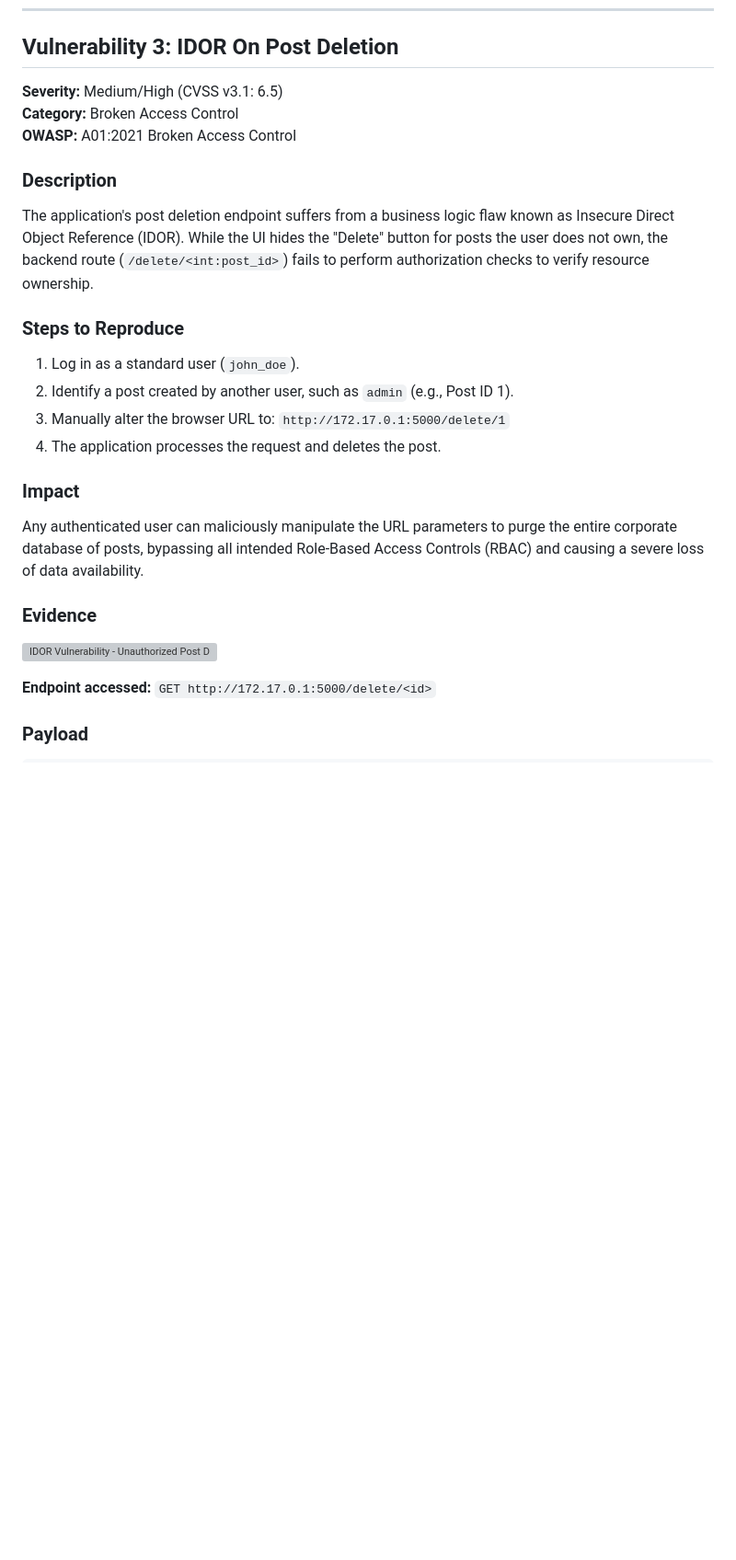
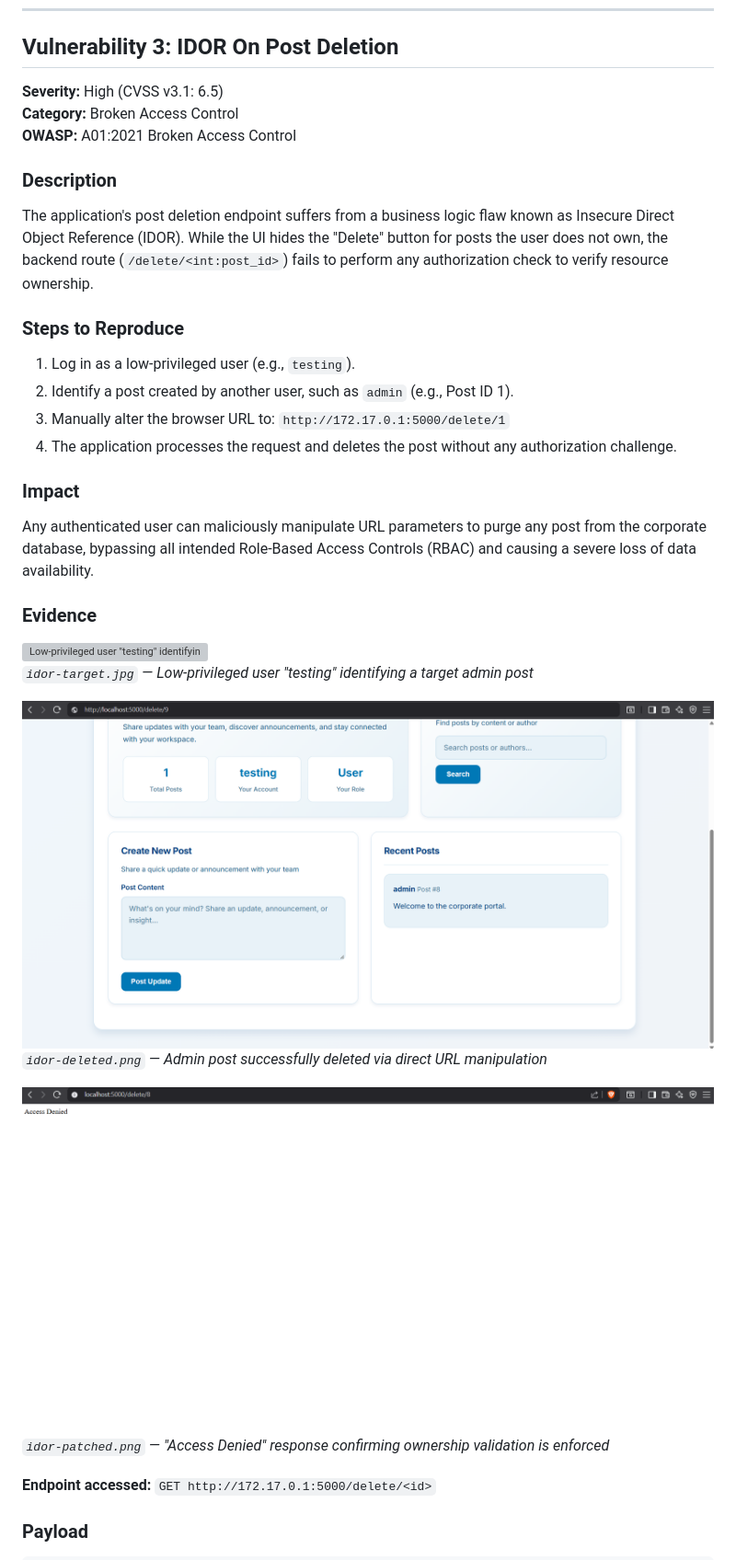
Before and after one commit to Amd-Khalid/devsecops_vulnerable_corp_app, a Markdown page: docs/Exploitation_Report.md, the part around one of its changes. Shown at 92% size. Rendered like a GitHub page; blank space fills up the shorter version; grey boxes are pictures that could not be loaded.

```diff
--- a/docs/Exploitation_Report.md
+++ b/docs/Exploitation_Report.md
@@ -92,24 +100,31 @@ The `| safe` filter was stripped from the `dashboard.html` template. Flask now a
 
 ## Vulnerability 3: IDOR On Post Deletion
 
-**Severity:** Medium/High (CVSS v3.1: 6.5)
+**Severity:** High (CVSS v3.1: 6.5)
 **Category:** Broken Access Control
 **OWASP:** A01:2021 Broken Access Control
 
 ### Description
-The application's post deletion endpoint suffers from a business logic flaw known as Insecure Direct Object Reference (IDOR). While the UI hides the "Delete" button for posts the user does not own, the backend route (`/delete/<int:post_id>`) fails to perform authorization checks to verify resource ownership.
+The application's post deletion endpoint suffers from a business logic flaw known as Insecure Direct Object Reference (IDOR). While the UI hides the "Delete" button for posts the user does not own, the backend route (`/delete/<int:post_id>`) fails to perform any authorization check to verify resource ownership.
 
 ### Steps to Reproduce
-1. Log in as a standard user (`john_doe`).
+1. Log in as a low-privileged user (e.g., `testing`).
 2. Identify a post created by another user, such as `admin` (e.g., Post ID 1).
 3. Manually alter the browser URL to: `http://172.17.0.1:5000/delete/1`
-4. The application processes the request and deletes the post.
+4. The application processes the request and deletes the post without any authorization challenge.
 
 ### Impact
-Any authenticated user can maliciously manipulate the URL parameters to purge the entire corporate database of posts, bypassing all intended Role-Based Access Controls (RBAC) and causing a severe loss of data availability.
+Any authenticated user can maliciously manipulate URL parameters to purge any post from the corporate database, bypassing all intended Role-Based Access Controls (RBAC) and causing a severe loss of data availability.
 
 ### Evidence
-![IDOR Vulnerability - Unauthorized Post Deletion](assets/idor-deletion.png)
+![Low-privileged user "testing" identifying an admin post](assets/idor-target.jpg)
+*`idor-target.jpg` — Low-privileged user "testing" identifying a target admin post*
+
+![Admin post successfully deleted by "testing" user via URL manipulation](assets/idor-deleted.png)
+*`idor-deleted.png` — Admin post successfully deleted via direct URL manipulation*
+
+![Access Denied response after implementing ownership/role validation](assets/idor-patched.png)
+*`idor-patched.png` — "Access Denied" response confirming ownership validation is enforced*
 
 **Endpoint accessed:** `GET http://172.17.0.1:5000/delete/<id>`
 
```
Also changed, not shown: other parts of docs/Exploitation_Report.md (+95 -24 lines).
